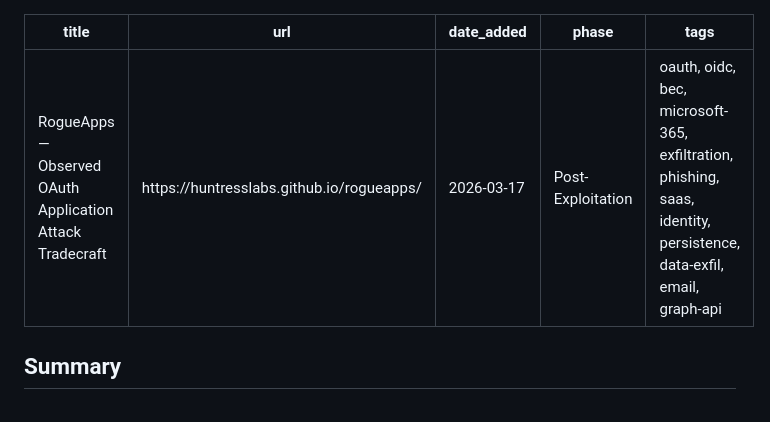
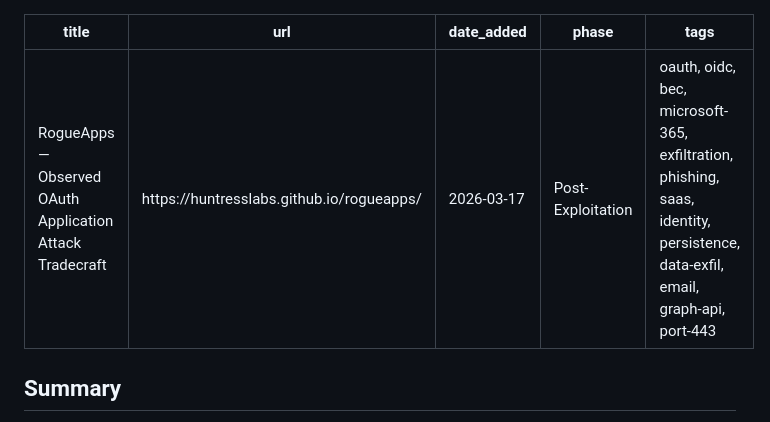
Before and after one commit to pencer-io/sec-reading-notes, a Markdown page: 06-post-exploitation/2026-03-17-rogueapps-observed-oauth-application-attack-tradecraft.md, the part around the change. GitHub-like rendering.

Commit message:
Add port tags: port-443 — 2026-03-17-rogueapps-observed-oauth-application-attack-tradecraft.md

```diff
--- a/06-post-exploitation/2026-03-17-rogueapps-observed-oauth-application-attack-tradecraft.md
+++ b/06-post-exploitation/2026-03-17-rogueapps-observed-oauth-application-attack-tradecraft.md
@@ -3,7 +3,7 @@ title: "RogueApps — Observed OAuth Application Attack Tradecraft"
 url: https://huntresslabs.github.io/rogueapps/
 date_added: 2026-03-17
 phase: Post-Exploitation
-tags: oauth, oidc, bec, microsoft-365, exfiltration, phishing, saas, identity, persistence, data-exfil, email, graph-api
+tags: oauth, oidc, bec, microsoft-365, exfiltration, phishing, saas, identity, persistence, data-exfil, email, graph-api, port-443
 ---
 
 ## Summary
```
